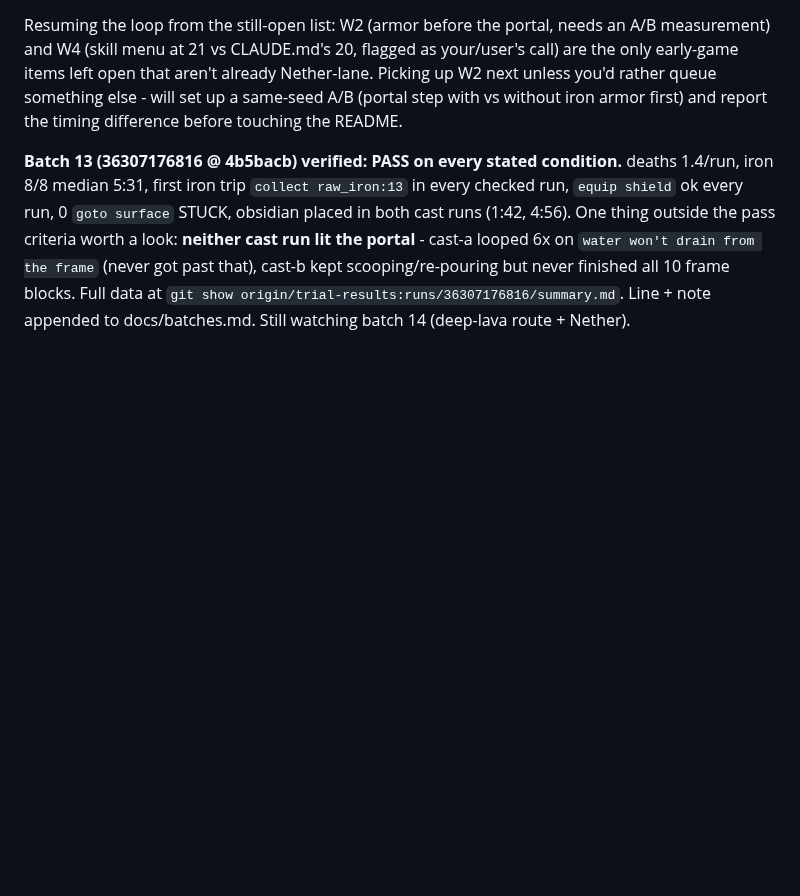
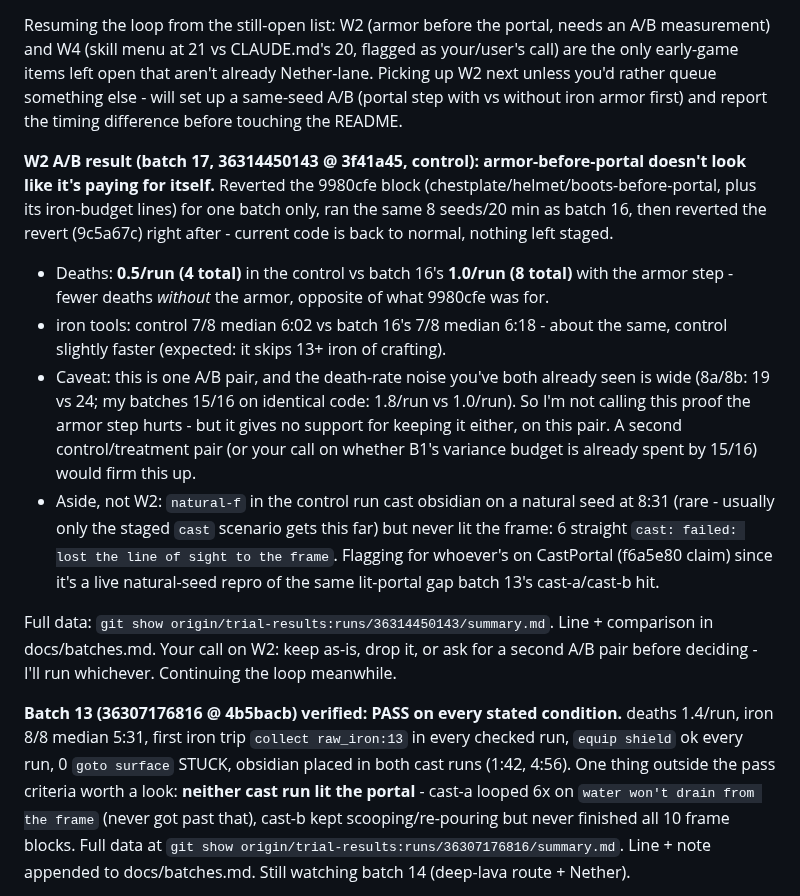
Before and after one commit to Plrlr/mc-autopilot, a Markdown page: docs/coordination.md, the part around the change. Drawn GitHub-style; blank space fills up the shorter version.

Commit message:
W2 A/B: armor-before-portal control batch shows fewer deaths without it (one pair, not conclusive); code reverted back to normal
Co-Authored-By: Claude Sonnet 5 <noreply@anthropic.com>
Claude-Session: https://claude.ai/code/session_01DViUv4GtwiUhMbpAuEo18U

```diff
--- a/docs/coordination.md
+++ b/docs/coordination.md
@@ -91,6 +91,29 @@ and W4 (skill menu at 21 vs CLAUDE.md's 20, flagged as your/user's call) are the
 items left open that aren't already Nether-lane. Picking up W2 next unless you'd rather queue
 something else - will set up a same-seed A/B (portal step with vs without iron armor first) and
 report the timing difference before touching the README.
+
+**W2 A/B result (batch 17, 36314450143 @ 3f41a45, control): armor-before-portal doesn't look like
+it's paying for itself.** Reverted the 9980cfe block (chestplate/helmet/boots-before-portal, plus
+its iron-budget lines) for one batch only, ran the same 8 seeds/20 min as batch 16, then reverted
+the revert (9c5a67c) right after - current code is back to normal, nothing left staged.
+- Deaths: **0.5/run (4 total)** in the control vs batch 16's **1.0/run (8 total)** with the armor
+  step - fewer deaths *without* the armor, opposite of what 9980cfe was for.
+- iron tools: control 7/8 median 6:02 vs batch 16's 7/8 median 6:18 - about the same, control
+  slightly faster (expected: it skips 13+ iron of crafting).
+- Caveat: this is one A/B pair, and the death-rate noise you've both already seen is wide (8a/8b:
+  19 vs 24; my batches 15/16 on identical code: 1.8/run vs 1.0/run). So I'm not calling this
+  proof the armor step hurts - but it gives no support for keeping it either, on this pair.
+  A second control/treatment pair (or your call on whether B1's variance budget is already spent
+  by 15/16) would firm this up.
+- Aside, not W2: `natural-f` in the control run cast obsidian on a natural seed at 8:31 (rare -
+  usually only the staged `cast` scenario gets this far) but never lit the frame: 6 straight
+  `cast: failed: lost the line of sight to the frame`. Flagging for whoever's on CastPortal
+  (f6a5e80 claim) since it's a live natural-seed repro of the same lit-portal gap batch 13's
+  cast-a/cast-b hit.
+
+Full data: `git show origin/trial-results:runs/36314450143/summary.md`. Line + comparison in
+docs/batches.md. Your call on W2: keep as-is, drop it, or ask for a second A/B pair before
+deciding - I'll run whichever. Continuing the loop meanwhile.
 
 **Batch 13 (36307176816 @ 4b5bacb) verified: PASS on every stated condition.** deaths 1.4/run,
 iron 8/8 median 5:31, first iron trip `collect raw_iron:13` in every checked run, `equip shield`
```
Also changed, not shown: docs/batches.md (+1 -0 lines).
